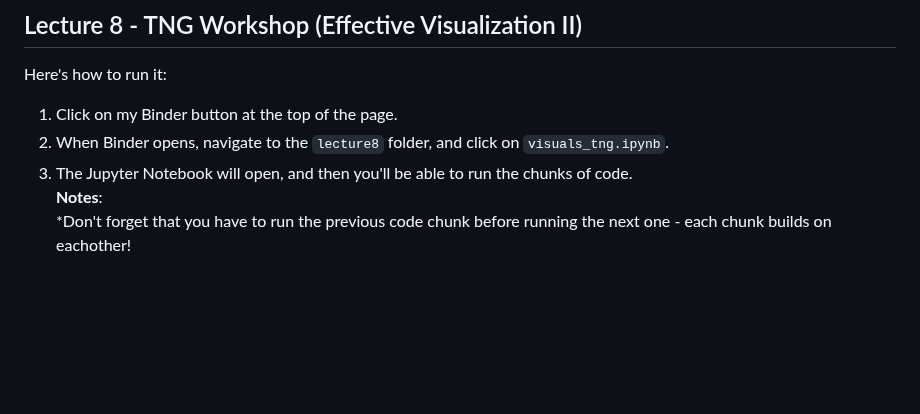
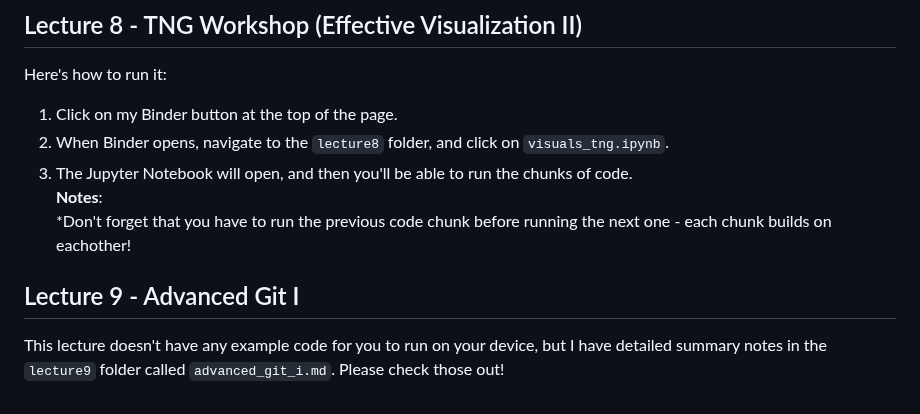
Before and after one commit to rjenki/BIOS512, a Markdown page: README.md, the part around the change. Drawn GitHub-style; blank space fills up the shorter version.

Commit message:
Added lecture 9

```diff
--- a/README.md
+++ b/README.md
@@ -239,3 +239,6 @@ Here's how to run it:
 3. The Jupyter Notebook will open, and then you'll be able to run the chunks of code.
     **Notes**:
     *Don't forget that you have to run the previous code chunk before running the next one - each chunk builds on eachother!
+
+## Lecture 9 - Advanced Git I
+This lecture doesn't have any example code for you to run on your device, but I have detailed summary notes in the `lecture9` folder called `advanced_git_i.md`. Please check those out!
```
